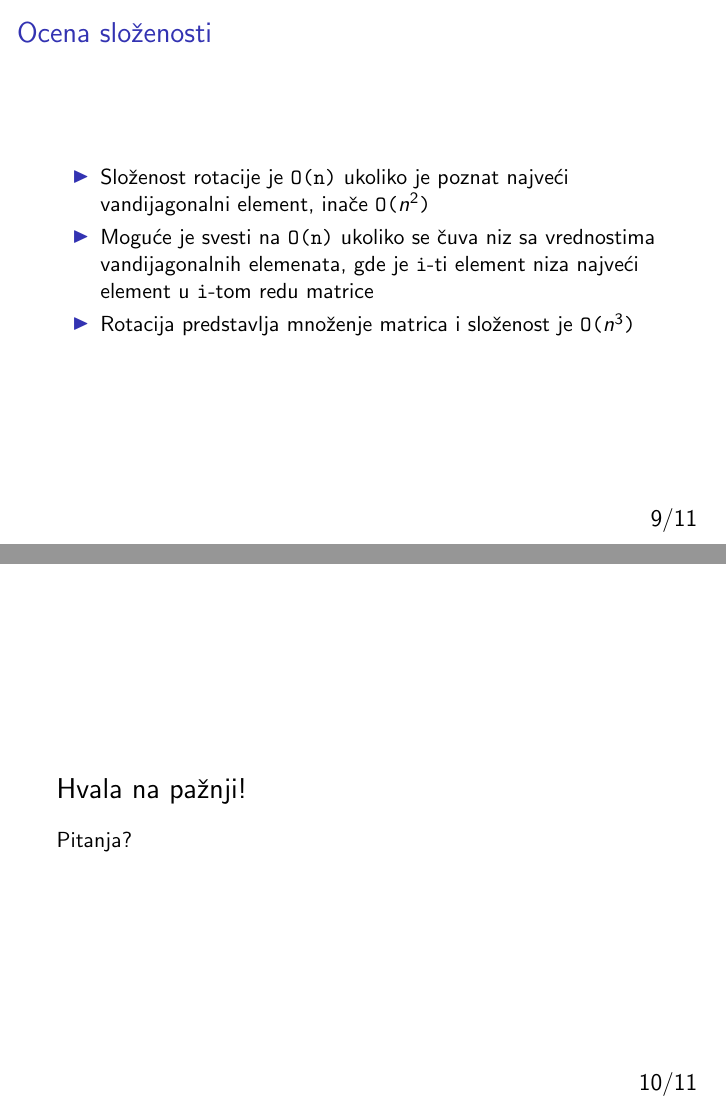
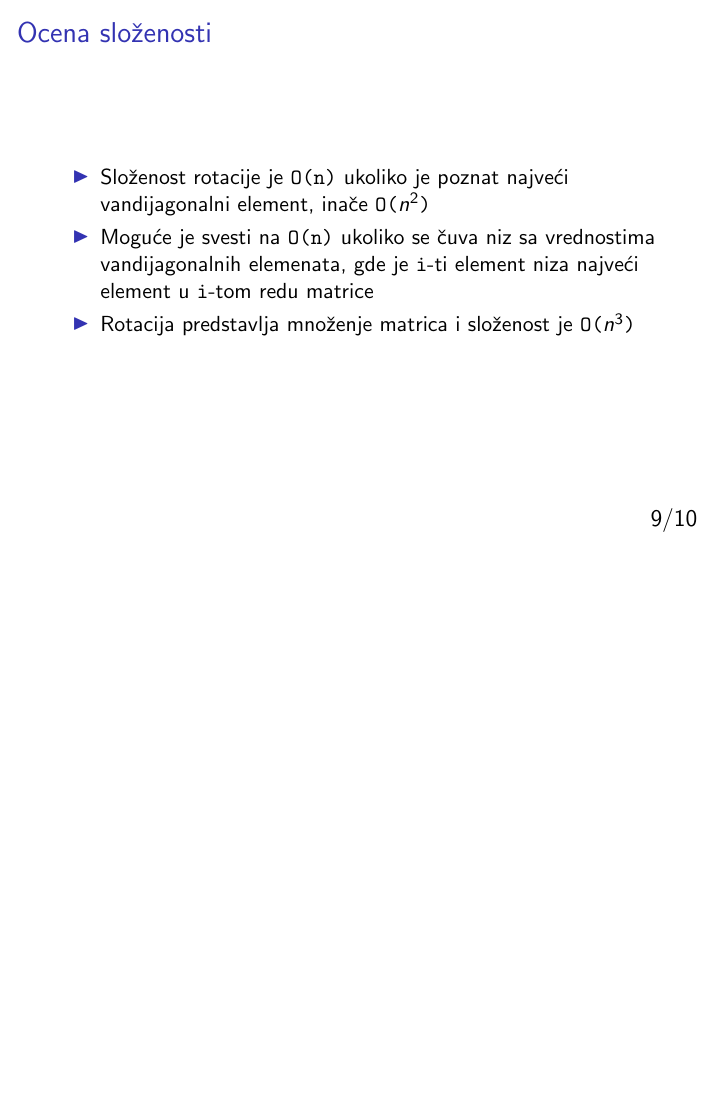
Before and after one commit to i-djurdjevic/NIZ-2018, LaTeX slides (Presentation/presentation.tex): pages 9 and 10 of 11 before the commit and page 9 of 10 after it, the two joined at a grey line, the shorter picture padded with empty space. Compiled offline with pdfLaTeX.

Commit message:
minor changes

```diff
--- a/Presentation/presentation.tex
+++ b/Presentation/presentation.tex
@@ -163,18 +163,6 @@
 
 \end{frame}
 
-\begin{frame}
-
-\vspace*{3em}
-
-{\Large Hvala na pa\v znji!}
-
-\vspace*{1em}
-
-Pitanja?
-
-\end{frame}
-
 \section{Dodatak}
 
 \begin{frame}{Dodatak}
```
